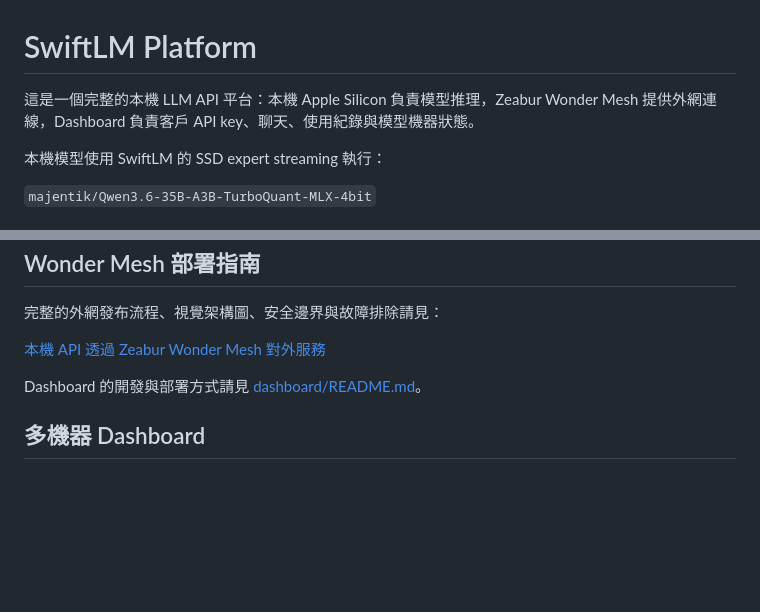
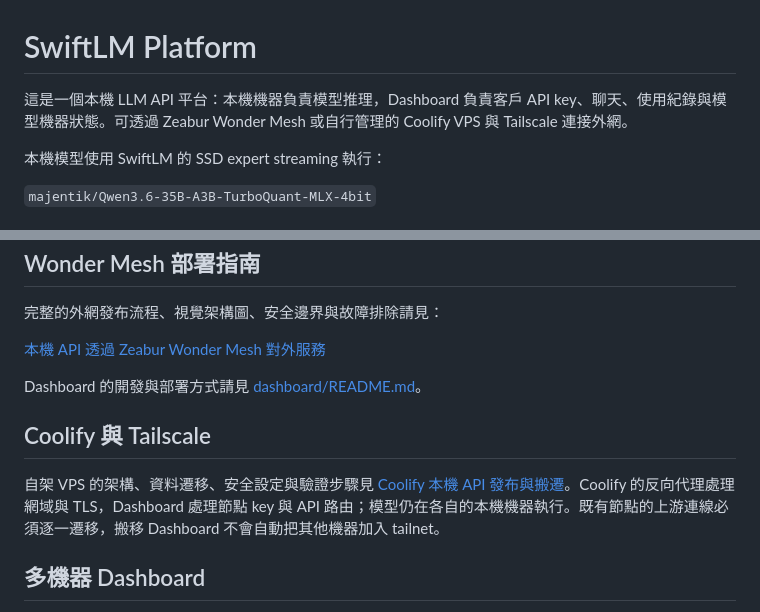
Before and after one commit to richard880502/swiftlm-platform, a Markdown page: README.md, 2 parts joined by grey strips. Drawn GitHub-style; blank space fills up the shorter version.

Commit message:
docs: document Coolify and Tailscale migration

```diff
--- a/README.md
+++ b/README.md
@@ -1,6 +1,6 @@
 # SwiftLM Platform
 
-這是一個完整的本機 LLM API 平台：本機 Apple Silicon 負責模型推理，Zeabur Wonder Mesh 提供外網連線，Dashboard 負責客戶 API key、聊天、使用紀錄與模型機器狀態。
+這是一個本機 LLM API 平台：本機機器負責模型推理，Dashboard 負責客戶 API key、聊天、使用紀錄與模型機器狀態。可透過 Zeabur Wonder Mesh 或自行管理的 Coolify VPS 與 Tailscale 連接外網。
 
 本機模型使用 SwiftLM 的 SSD expert streaming 執行：
 
@@ -114,6 +114,10 @@ Markdown renderer 只套用在 assistant 訊息，使用者輸入仍維持原始
 
 Dashboard 的開發與部署方式請見 [dashboard/README.md](dashboard/README.md)。
 
+## Coolify 與 Tailscale
+
+自架 VPS 的架構、資料遷移、安全設定與驗證步驟見 [Coolify 本機 API 發布與搬遷](docs/coolify-tailscale-local-api.md)。Coolify 的反向代理處理網域與 TLS，Dashboard 處理節點 key 與 API 路由；模型仍在各自的本機機器執行。既有節點的上游連線必須逐一遷移，搬移 Dashboard 不會自動把其他機器加入 tailnet。
+
 ## 多機器 Dashboard
 
 Dashboard 把每一台推理節點視為一個「機器節點」，不限於 SwiftLM：Apple Silicon + SwiftLM、Linux/NVIDIA + vLLM、llama.cpp 與其他 OpenAI-compatible backend 可以並存。節點是明確選擇的，不做隱性自動分流：
```
Also changed, not shown: dashboard/README.md (+4 -3 lines), docs/coolify-tailscale-local-api.md (added, +57 -0 lines).
